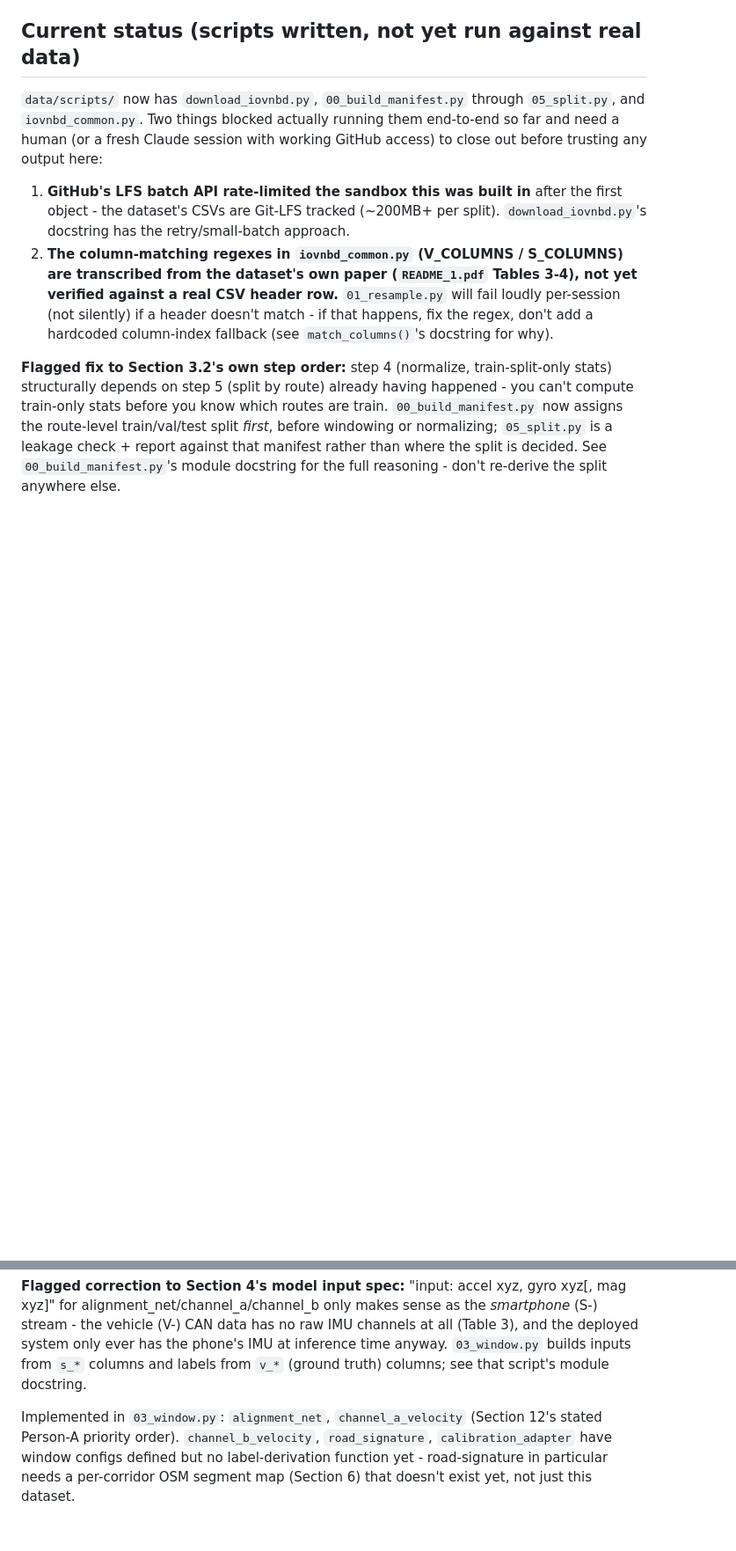
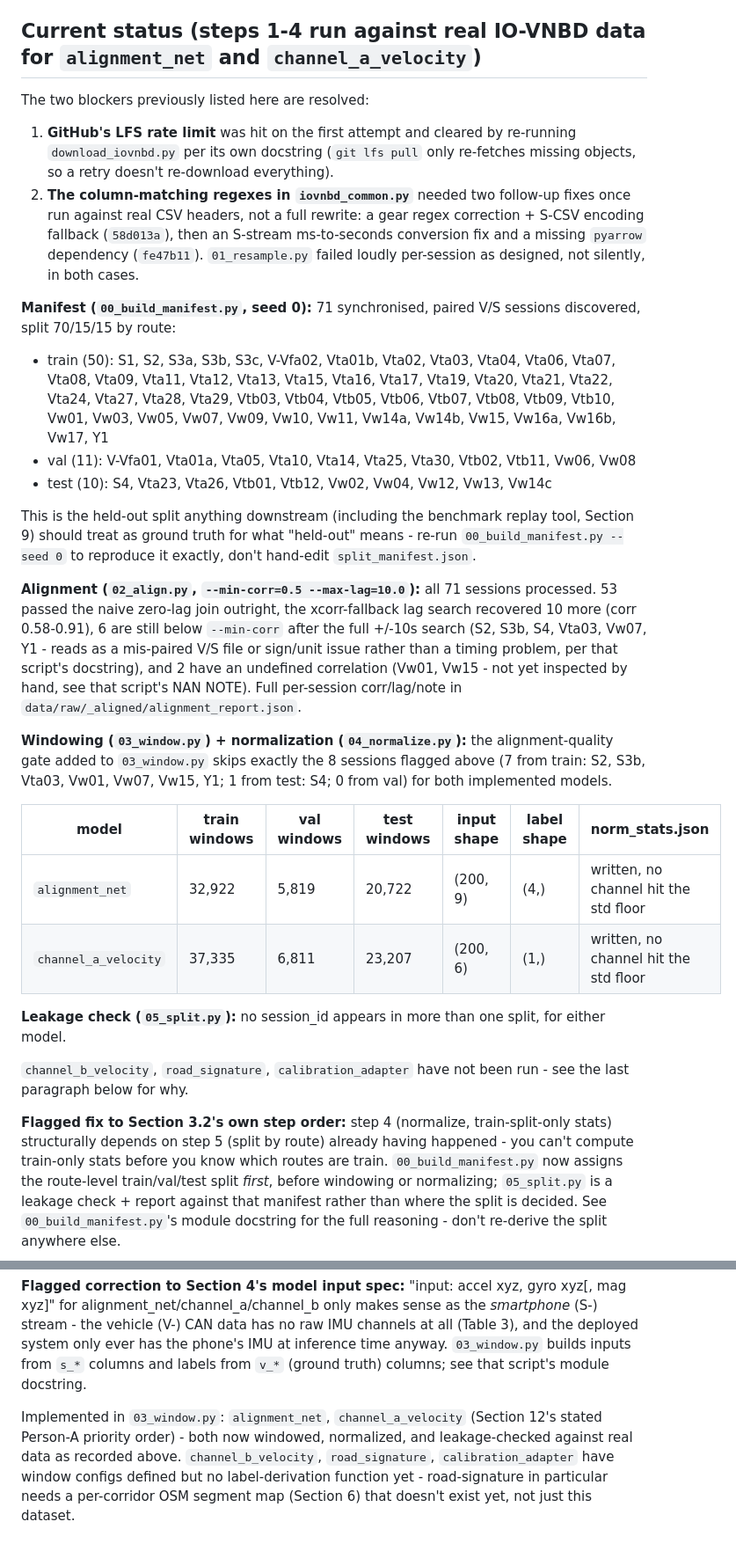
Before and after one commit to Ahad-Dngwala/SIH_26, a Markdown page: data/processed/README.md, 2 parts joined by grey strips. Shown at 88% size. Drawn GitHub-style; blank space fills up the shorter version.

Commit message:
docs(data): record the actual pipeline run in data/processed/README.md
Replaces the stale "scripts written, not run yet" note with what
actually happened: the seeded manifest split, 02_align.py's real
corr/lag numbers (53 pass / 10 recovered / 6 bad / 2 undefined),
window shapes and counts after the quality gate, and the leakage
check result. Also closes out the two blockers the README used to
list as open, pointing at the commits that fixed them.

```diff
--- a/data/processed/README.md
+++ b/data/processed/README.md
@@ -19,25 +19,65 @@ re-reading all the preprocessing code. At minimum, record:
   see it referenced elsewhere (e.g. the benchmark replay tool in
   `tools/benchmark_replay/`, Section 9).
 
-## Current status (scripts written, not yet run against real data)
+## Current status (steps 1-4 run against real IO-VNBD data for `alignment_net` and `channel_a_velocity`)
 
-`data/scripts/` now has `download_iovnbd.py`, `00_build_manifest.py`
-through `05_split.py`, and `iovnbd_common.py`. Two things blocked
-actually running them end-to-end so far and need a human (or a fresh
-Claude session with working GitHub access) to close out before
-trusting any output here:
+The two blockers previously listed here are resolved:
 
-1. **GitHub's LFS batch API rate-limited the sandbox this was built
-   in** after the first object - the dataset's CSVs are Git-LFS
-   tracked (~200MB+ per split). `download_iovnbd.py`'s docstring has
-   the retry/small-batch approach.
-2. **The column-matching regexes in `iovnbd_common.py` (V_COLUMNS /
-   S_COLUMNS) are transcribed from the dataset's own paper
-   (`README_1.pdf` Tables 3-4), not yet verified against a real CSV
-   header row.** `01_resample.py` will fail loudly per-session (not
-   silently) if a header doesn't match - if that happens, fix the
-   regex, don't add a hardcoded column-index fallback (see
-   `match_columns()`'s docstring for why).
+1. **GitHub's LFS rate limit** was hit on the first attempt and cleared by
+   re-running `download_iovnbd.py` per its own docstring (`git lfs pull`
+   only re-fetches missing objects, so a retry doesn't re-download
+   everything).
+2. **The column-matching regexes in `iovnbd_common.py`** needed two
+   follow-up fixes once run against real CSV headers, not a full
+   rewrite: a gear regex correction + S-CSV encoding fallback
+   (`58d013a`), then an S-stream ms-to-seconds conversion fix and a
+   missing `pyarrow` dependency (`fe47b11`). `01_resample.py` failed
+   loudly per-session as designed, not silently, in both cases.
+
+**Manifest (`00_build_manifest.py`, seed 0):** 71 synchronised, paired
+V/S sessions discovered, split 70/15/15 by route:
+
+- train (50): S1, S2, S3a, S3b, S3c, V-Vfa02, Vta01b, Vta02, Vta03,
+  Vta04, Vta06, Vta07, Vta08, Vta09, Vta11, Vta12, Vta13, Vta15,
+  Vta16, Vta17, Vta19, Vta20, Vta21, Vta22, Vta24, Vta27, Vta28,
+  Vta29, Vtb03, Vtb04, Vtb05, Vtb06, Vtb07, Vtb08, Vtb09, Vtb10,
+  Vw01, Vw03, Vw05, Vw07, Vw09, Vw10, Vw11, Vw14a, Vw14b, Vw15,
+  Vw16a, Vw16b, Vw17, Y1
+- val (11): V-Vfa01, Vta01a, Vta05, Vta10, Vta14, Vta25, Vta30,
+  Vtb02, Vtb11, Vw06, Vw08
+- test (10): S4, Vta23, Vta26, Vtb01, Vtb12, Vw02, Vw04, Vw12, Vw13,
+  Vw14c
+
+This is the held-out split anything downstream (including the
+benchmark replay tool, Section 9) should treat as ground truth for
+what "held-out" means - re-run `00_build_manifest.py --seed 0` to
+reproduce it exactly, don't hand-edit `split_manifest.json`.
+
+**Alignment (`02_align.py`, `--min-corr=0.5 --max-lag=10.0`):** all 71
+sessions processed. 53 passed the naive zero-lag join outright, the
+xcorr-fallback lag search recovered 10 more (corr 0.58-0.91), 6 are
+still below `--min-corr` after the full +/-10s search (S2, S3b, S4,
+Vta03, Vw07, Y1 - reads as a mis-paired V/S file or sign/unit issue
+rather than a timing problem, per that script's docstring), and 2 have
+an undefined correlation (Vw01, Vw15 - not yet inspected by hand, see
+that script's NAN NOTE). Full per-session corr/lag/note in
+`data/raw/_aligned/alignment_report.json`.
+
+**Windowing (`03_window.py`) + normalization (`04_normalize.py`):** the
+alignment-quality gate added to `03_window.py` skips exactly the 8
+sessions flagged above (7 from train: S2, S3b, Vta03, Vw01, Vw07,
+Vw15, Y1; 1 from test: S4; 0 from val) for both implemented models.
+
+| model | train windows | val windows | test windows | input shape | label shape | norm_stats.json |
+|---|---|---|---|---|---|---|
+| `alignment_net` | 32,922 | 5,819 | 20,722 | (200, 9) | (4,) | written, no channel hit the std floor |
+| `channel_a_velocity` | 37,335 | 6,811 | 23,207 | (200, 6) | (1,) | written, no channel hit the std floor |
+
+**Leakage check (`05_split.py`):** no session_id appears in more than
+one split, for either model.
+
+`channel_b_velocity`, `road_signature`, `calibration_adapter` have not
+been run - see the last paragraph below for why.
 
 **Flagged fix to Section 3.2's own step order:** step 4 (normalize,
 train-split-only stats) structurally depends on step 5 (split by
@@ -58,8 +98,9 @@ builds inputs from `s_*` columns and labels from `v_*` (ground truth)
 columns; see that script's module docstring.
 
 Implemented in `03_window.py`: `alignment_net`, `channel_a_velocity`
-(Section 12's stated Person-A priority order). `channel_b_velocity`,
-`road_signature`, `calibration_adapter` have window configs defined
-but no label-derivation function yet - road-signature in particular
-needs a per-corridor OSM segment map (Section 6) that doesn't exist
-yet, not just this dataset.
+(Section 12's stated Person-A priority order) - both now windowed,
+normalized, and leakage-checked against real data as recorded above.
+`channel_b_velocity`, `road_signature`, `calibration_adapter` have
+window configs defined but no label-derivation function yet -
+road-signature in particular needs a per-corridor OSM segment map
+(Section 6) that doesn't exist yet, not just this dataset.
```
